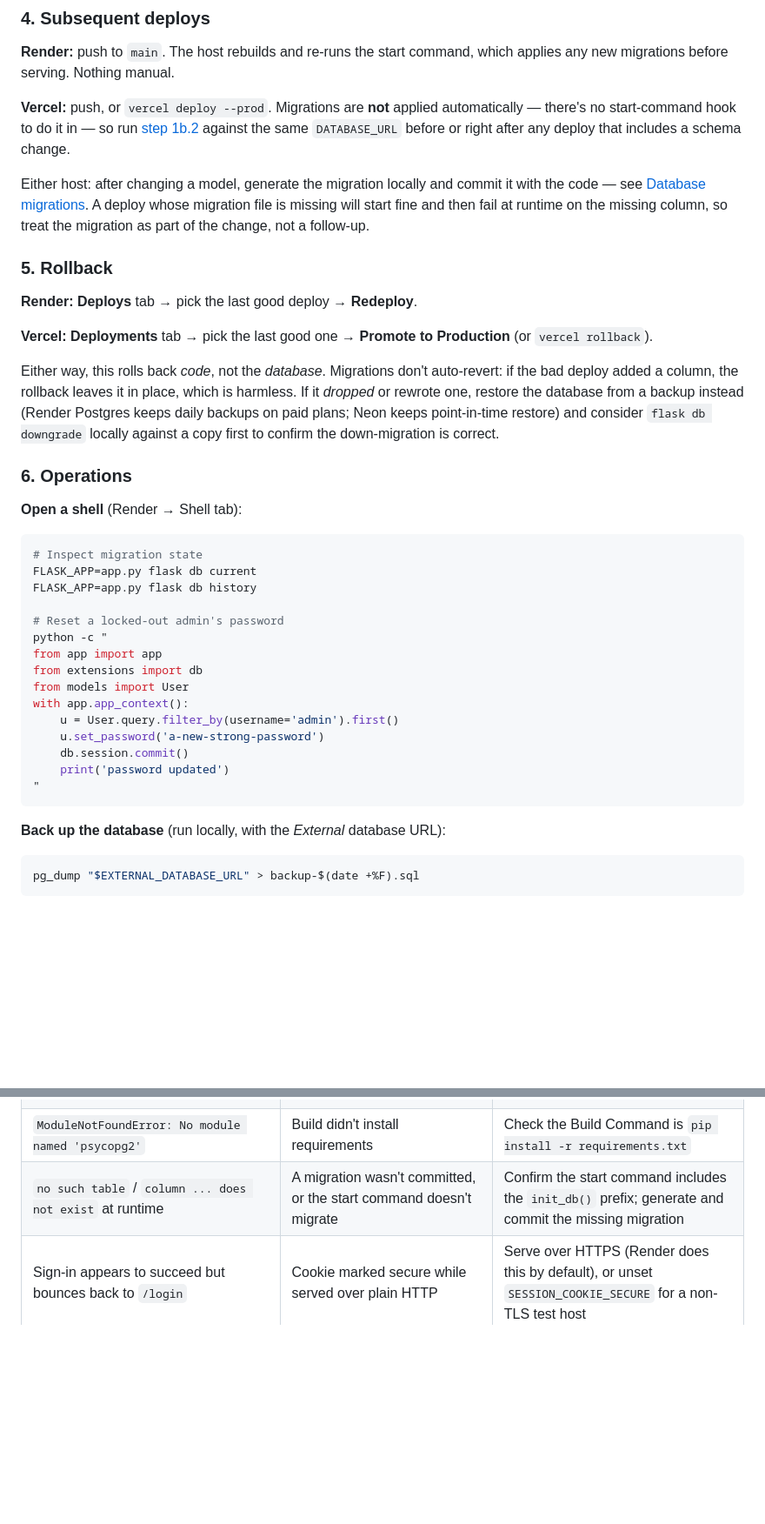
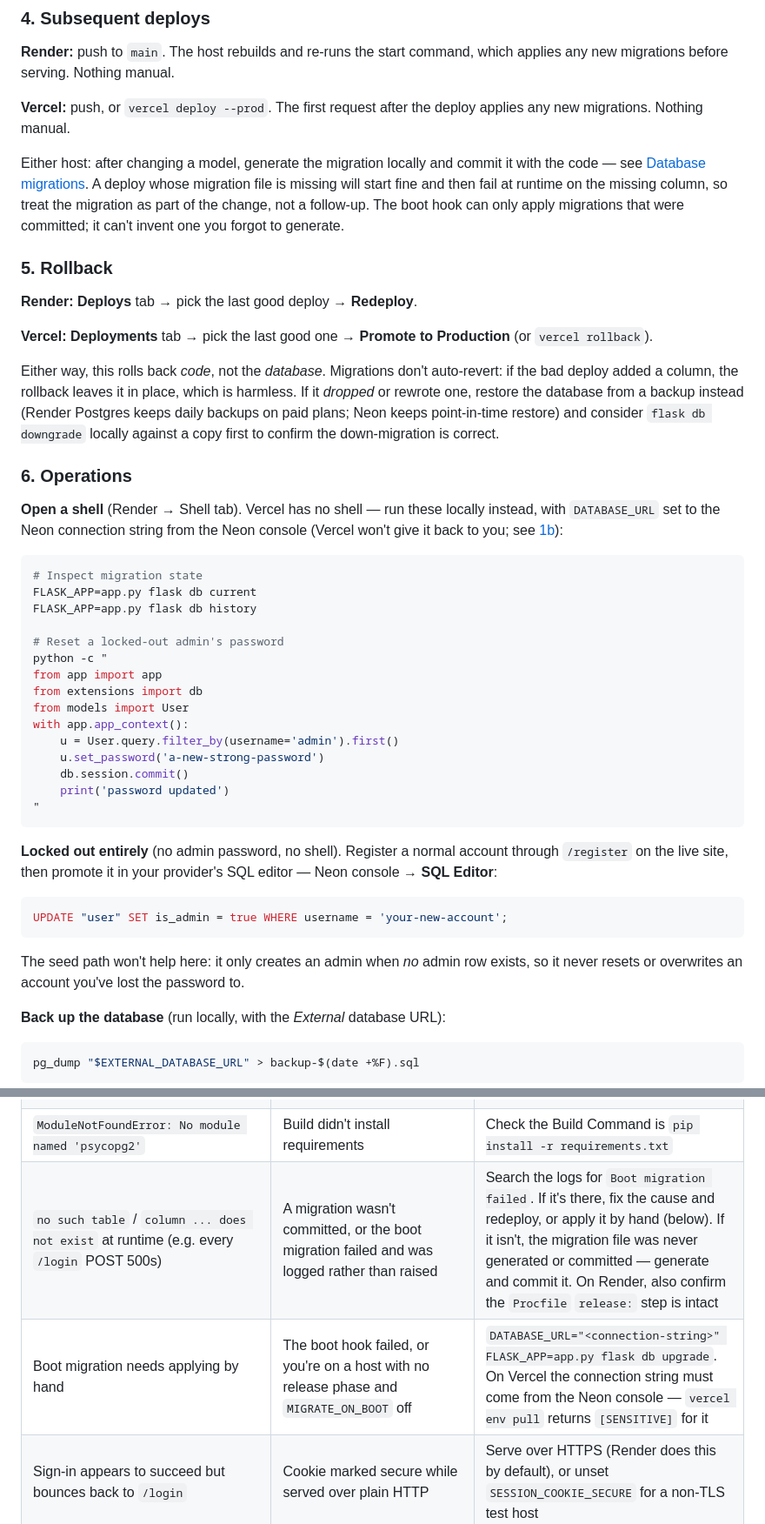
Before and after one commit to uscabayaosj/LibrarySystem, a Markdown page: README.md, 2 parts joined by grey strips. Shown at 87% size. Rendered like a GitHub page; blank space fills up the shorter version.

````diff
--- a/README.md
+++ b/README.md
@@ -325,16 +336,15 @@ Then in a browser:
 **Render:** push to `main`. The host rebuilds and re-runs the start command,
 which applies any new migrations before serving. Nothing manual.
 
-**Vercel:** push, or `vercel deploy --prod`. Migrations are **not** applied
-automatically — there's no start-command hook to do it in — so run
-[step 1b.2](#1b-first-deploy--vercel--neon) against the same `DATABASE_URL`
-before or right after any deploy that includes a schema change.
+**Vercel:** push, or `vercel deploy --prod`. The first request after the
+deploy applies any new migrations. Nothing manual.
 
 Either host: after changing a model, generate the migration locally and commit
 it with the code — see [Database migrations](#database-migrations). A deploy
 whose migration file is missing will start fine and then fail at runtime on
 the missing column, so treat the migration as part of the change, not a
-follow-up.
+follow-up. The boot hook can only apply migrations that were committed; it
+can't invent one you forgot to generate.
 
 ### 5. Rollback
 
@@ -352,7 +362,10 @@ copy first to confirm the down-migration is correct.
 
 ### 6. Operations
 
-**Open a shell** (Render → Shell tab):
+**Open a shell** (Render → Shell tab). Vercel has no shell — run these
+locally instead, with `DATABASE_URL` set to the Neon connection string from
+the Neon console (Vercel won't give it back to you; see
+[1b](#1b-first-deploy--vercel--neon)):
 
 ```bash
 # Inspect migration state
@@ -371,6 +384,18 @@ with app.app_context():
     print('password updated')
 "
 ```
+
+**Locked out entirely** (no admin password, no shell). Register a normal
+account through `/register` on the live site, then promote it in your
+provider's SQL editor — Neon console → **SQL Editor**:
+
+```sql
+UPDATE "user" SET is_admin = true WHERE username = 'your-new-account';
+```
+
+The seed path won't help here: it only creates an admin when *no* admin row
+exists, so it never resets or overwrites an account you've lost the password
+to.
 
 **Back up the database** (run locally, with the *External* database URL):
 
@@ -397,7 +422,8 @@ expire after 90 days. Fine for evaluation; move to a paid instance for real use.
 | Build fails: `The current project could not be installed: No file/folder found for package library-system` | The host autodetected `poetry.lock` and ran a bare `poetry install`, which tries to install the app as a package | Already handled — `package-mode = false` in `pyproject.toml`. Confirm you're on current `main`. Setting the Build Command to `pip install -r requirements.txt` also avoids it |
 | Build uses an unexpected Python version | No version pinned, so the host picks its default (Render currently defaults to 3.14) | Already handled — `.python-version` pins 3.12. `PYTHON_VERSION` in the environment overrides it |
 | `ModuleNotFoundError: No module named 'psycopg2'` | Build didn't install requirements | Check the Build Command is `pip install -r requirements.txt` |
-| `no such table` / `column ... does not exist` at runtime | A migration wasn't committed, or the start command doesn't migrate | Confirm the start command includes the `init_db()` prefix; generate and commit the missing migration |
+| `no such table` / `column ... does not exist` at runtime (e.g. every `/login` POST 500s) | A migration wasn't committed, or the boot migration failed and was logged rather than raised | Search the logs for `Boot migration failed`. If it's there, fix the cause and redeploy, or apply it by hand (below). If it isn't, the migration file was never generated or committed — generate and commit it. On Render, also confirm the `Procfile` `release:` step is intact |
+| Boot migration needs applying by hand | The boot hook failed, or you're on a host with no release phase and `MIGRATE_ON_BOOT` off | `DATABASE_URL="<connection-string>" FLASK_APP=app.py flask db upgrade`. On Vercel the connection string must come from the Neon console — `vercel env pull` returns `[SENSITIVE]` for it |
 | Sign-in appears to succeed but bounces back to `/login` | Cookie marked secure while served over plain HTTP | Serve over HTTPS (Render does this by default), or unset `SESSION_COOKIE_SECURE` for a non-TLS test host |
 | Startup logs a `WARNING: running in production on SQLite` banner, or migrations log `Context impl SQLiteImpl` | `DATABASE_URL` isn't set, so the app is writing to a local file that the next deploy destroys | Attach a managed Postgres instance and set `DATABASE_URL`. Any data created in the meantime is lost on the next deploy |
 | Data disappeared after a deploy | Same cause as above — the app was on SQLite, not Postgres | Set `DATABASE_URL` before putting real data in |
````
Also changed, not shown: other parts of README.md (+50 -39 lines).
